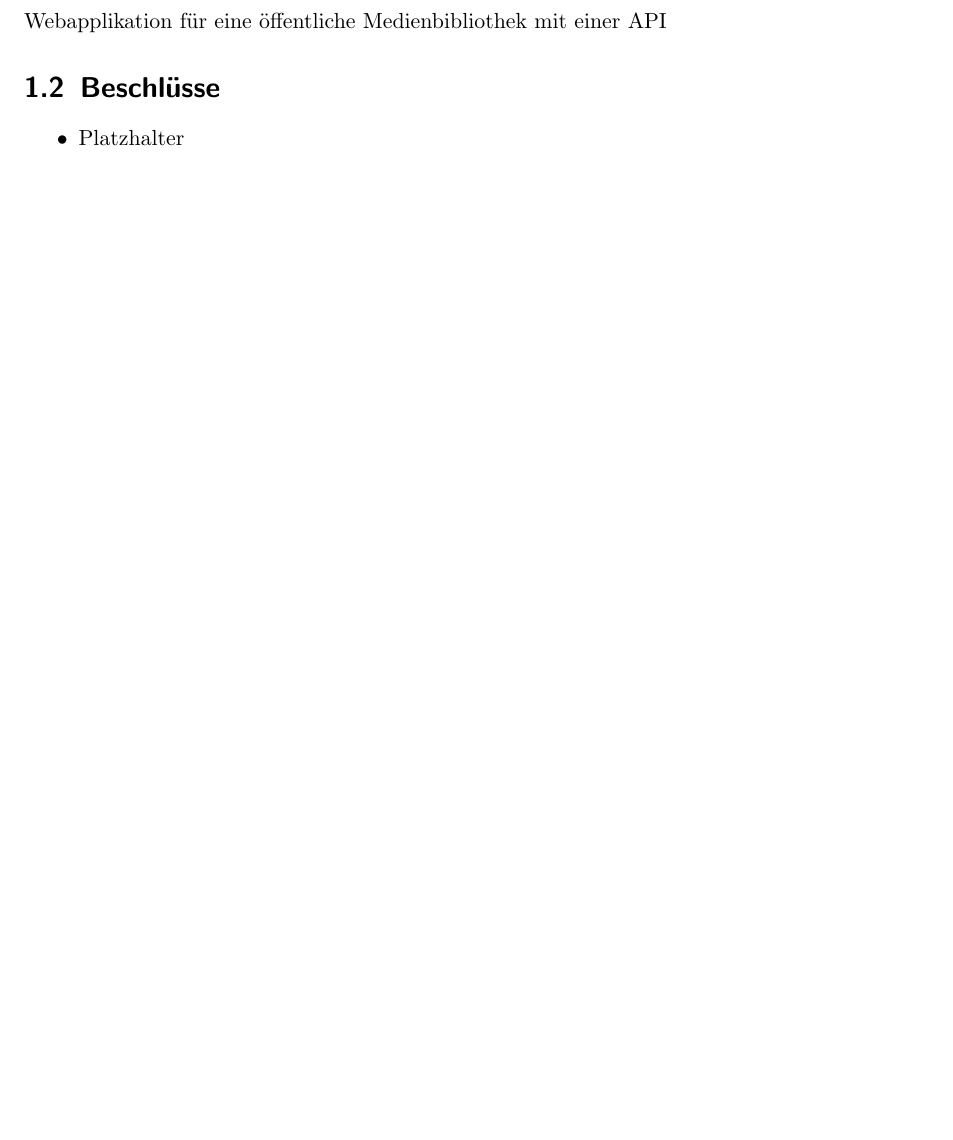
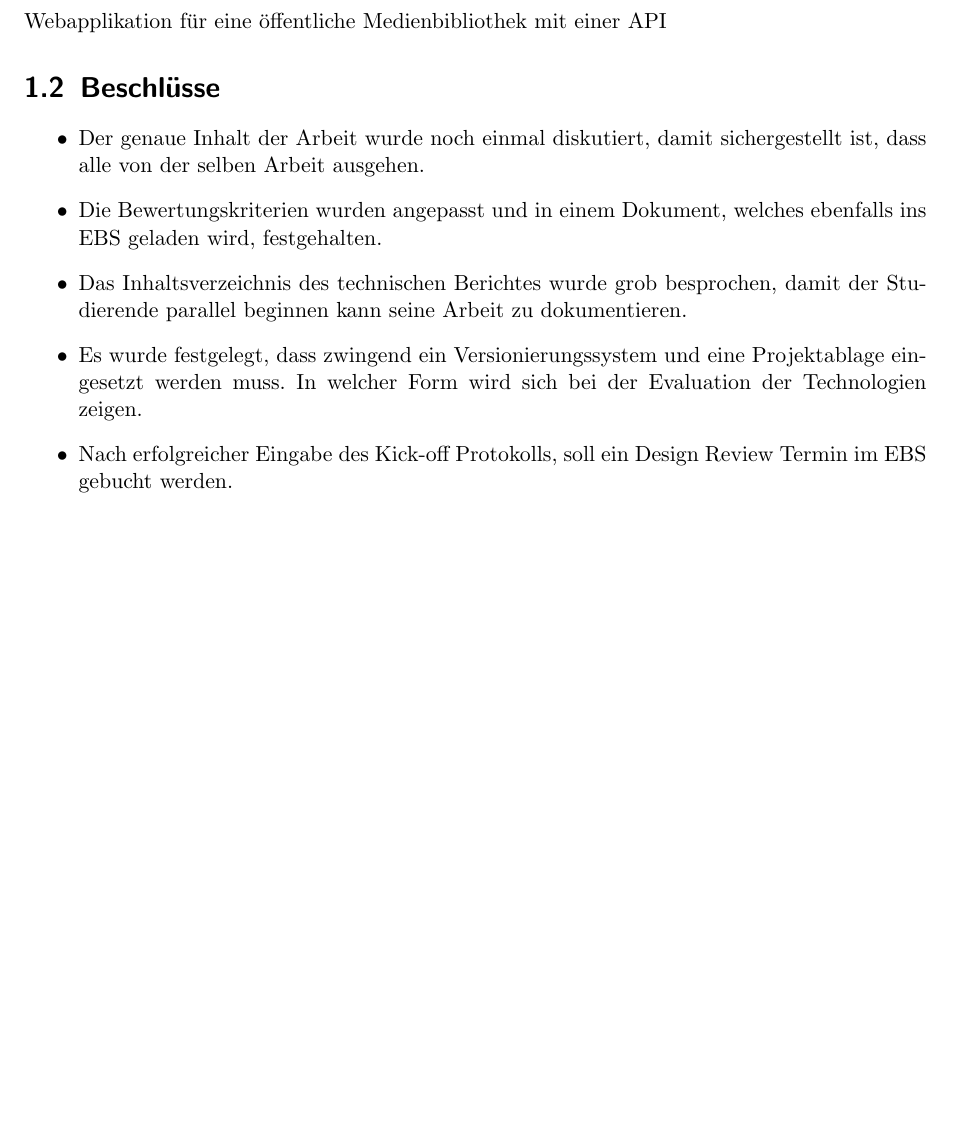
Before and after one commit to sspross/oml, a LaTeX document (doc/kickoff-protokoll/kickoff-protokoll.tex): part of page 2 of 2, cut so that both start at the same text, the shorter picture padded with empty space. Compiled offline with pdfLaTeX.

Commit message:
added final kickoff protokoll

```diff
--- a/doc/kickoff-protokoll/kickoff-protokoll.tex
+++ b/doc/kickoff-protokoll/kickoff-protokoll.tex
@@ -4,6 +4,7 @@
 %  Created by Silvan Spross on 2010-10-21.
 %
 \documentclass[]{scrreprt}
+\usepackage[ngerman]{babel}
 
 % Use utf-8 encoding for foreign characters
 \usepackage[utf8]{inputenc}
@@ -71,7 +72,18 @@
 
     \section{Beschlüsse}
     \begin{itemize}
-        \item Platzhalter
+        \item Der genaue Inhalt der Arbeit wurde noch einmal diskutiert,
+        damit sichergestellt ist, dass alle von der selben Arbeit ausgehen.
+        \item Die Bewertungskriterien wurden angepasst und in einem Dokument,
+        welches ebenfalls ins EBS geladen wird, festgehalten.
+        \item Das Inhaltsverzeichnis des technischen Berichtes wurde grob
+        besprochen, damit der Studierende parallel beginnen kann seine Arbeit
+        zu dokumentieren.
+        \item Es wurde festgelegt, dass zwingend ein Versionierungssystem
+        und eine Projektablage eingesetzt werden muss. In welcher Form wird
+        sich bei der Evaluation der Technologien zeigen.
+        \item Nach erfolgreicher Eingabe des Kick-off Protokolls, soll ein
+        Design Review Termin im EBS gebucht werden.
     \end{itemize}
 
 \end{document}
```
